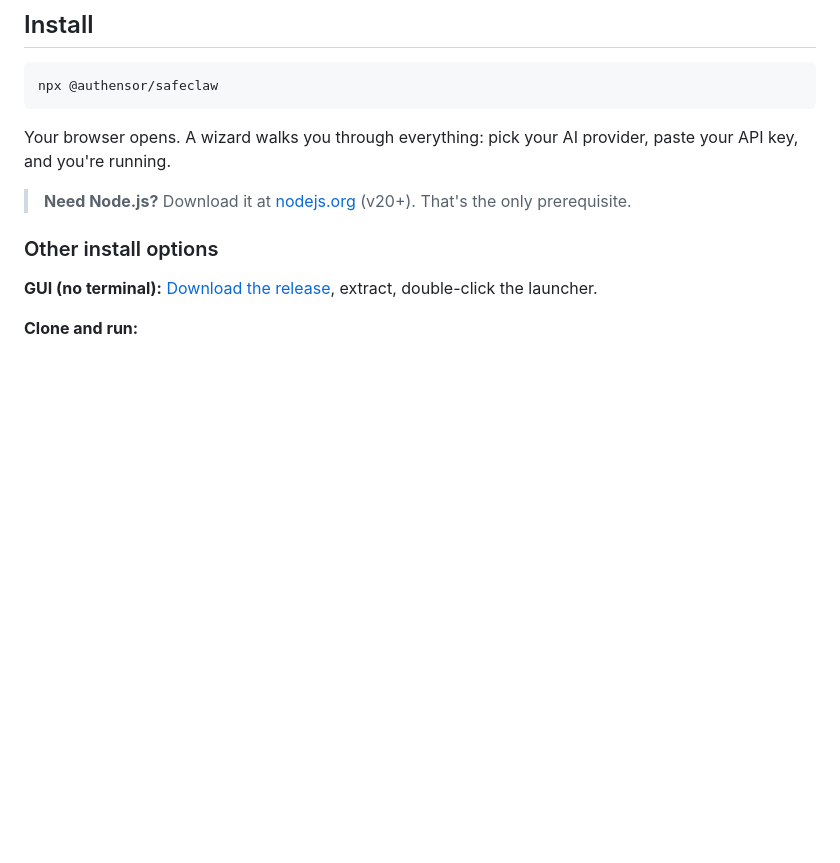
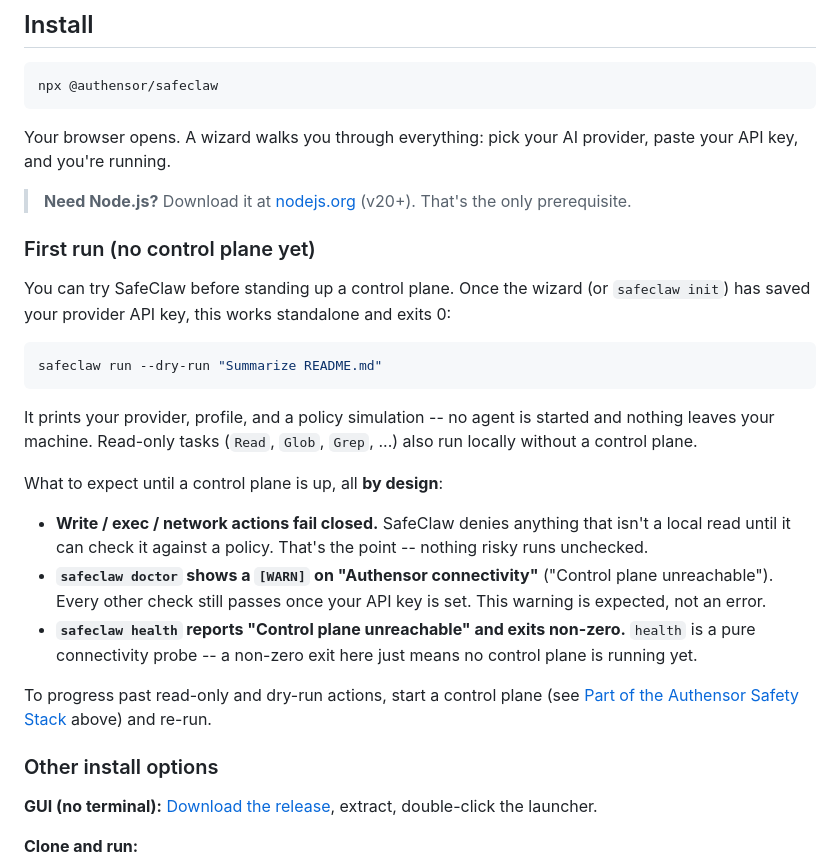
Before and after one commit to AUTHENSOR/SafeClaw, a Markdown page: README.md, the part around one of its changes. Rendered like a GitHub page; blank space fills up the shorter version.

Commit message:
docs(readme): add first-run note + drop stale npm version badge
Make the no-control-plane first run legible for newcomers:
- Add a 'First run (no control plane yet)' section: `safeclaw run
  --dry-run` works standalone and exits 0 once a provider key is set;
  write/exec/network actions fail closed by design; `doctor`
  connectivity is an expected [WARN]; `health` reporting unreachable
  and exiting non-zero is the expected fail-closed probe result.
- Remove only the npm version badge, which rendered a stale orange
  beta.1 (repo is beta.2, only beta.1 is published) and signaled
  'unmaintained'. Node + license badges kept (both accurate).

Docs-only; no code or CLI behavior changes. Behavior verified:
dry-run exits 0, doctor connectivity WARN (exit 0 with key set),
health exits non-zero when control plane unreachable.

````diff
--- a/README.md
+++ b/README.md
@@ -28,6 +27,24 @@ npx @authensor/safeclaw
 Your browser opens. A wizard walks you through everything: pick your AI provider, paste your API key, and you're running.
 
 > **Need Node.js?** Download it at [nodejs.org](https://nodejs.org/) (v20+). That's the only prerequisite.
+
+### First run (no control plane yet)
+
+You can try SafeClaw before standing up a control plane. Once the wizard (or `safeclaw init`) has saved your provider API key, this works standalone and exits 0:
+
+```bash
+safeclaw run --dry-run "Summarize README.md"
+```
+
+It prints your provider, profile, and a policy simulation -- no agent is started and nothing leaves your machine. Read-only tasks (`Read`, `Glob`, `Grep`, ...) also run locally without a control plane.
+
+What to expect until a control plane is up, all **by design**:
+
+- **Write / exec / network actions fail closed.** SafeClaw denies anything that isn't a local read until it can check it against a policy. That's the point -- nothing risky runs unchecked.
+- **`safeclaw doctor` shows a `[WARN]` on "Authensor connectivity"** ("Control plane unreachable"). Every other check still passes once your API key is set. This warning is expected, not an error.
+- **`safeclaw health` reports "Control plane unreachable" and exits non-zero.** `health` is a pure connectivity probe -- a non-zero exit here just means no control plane is running yet.
+
+To progress past read-only and dry-run actions, start a control plane (see [Part of the Authensor Safety Stack](#part-of-the-authensor-safety-stack) above) and re-run.
 
 ### Other install options
 
````
Also changed, not shown: other parts of README.md (+0 -1 lines).
